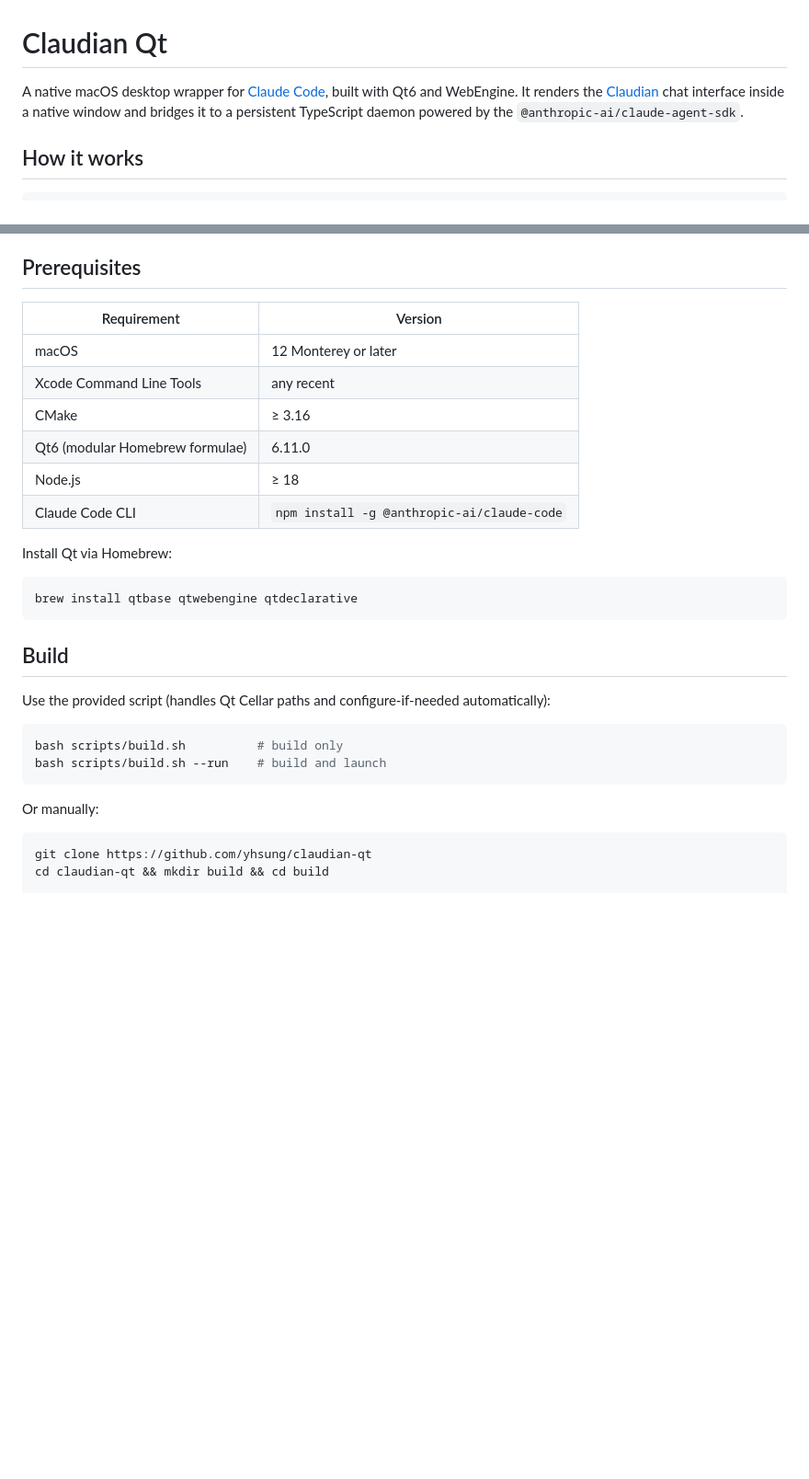
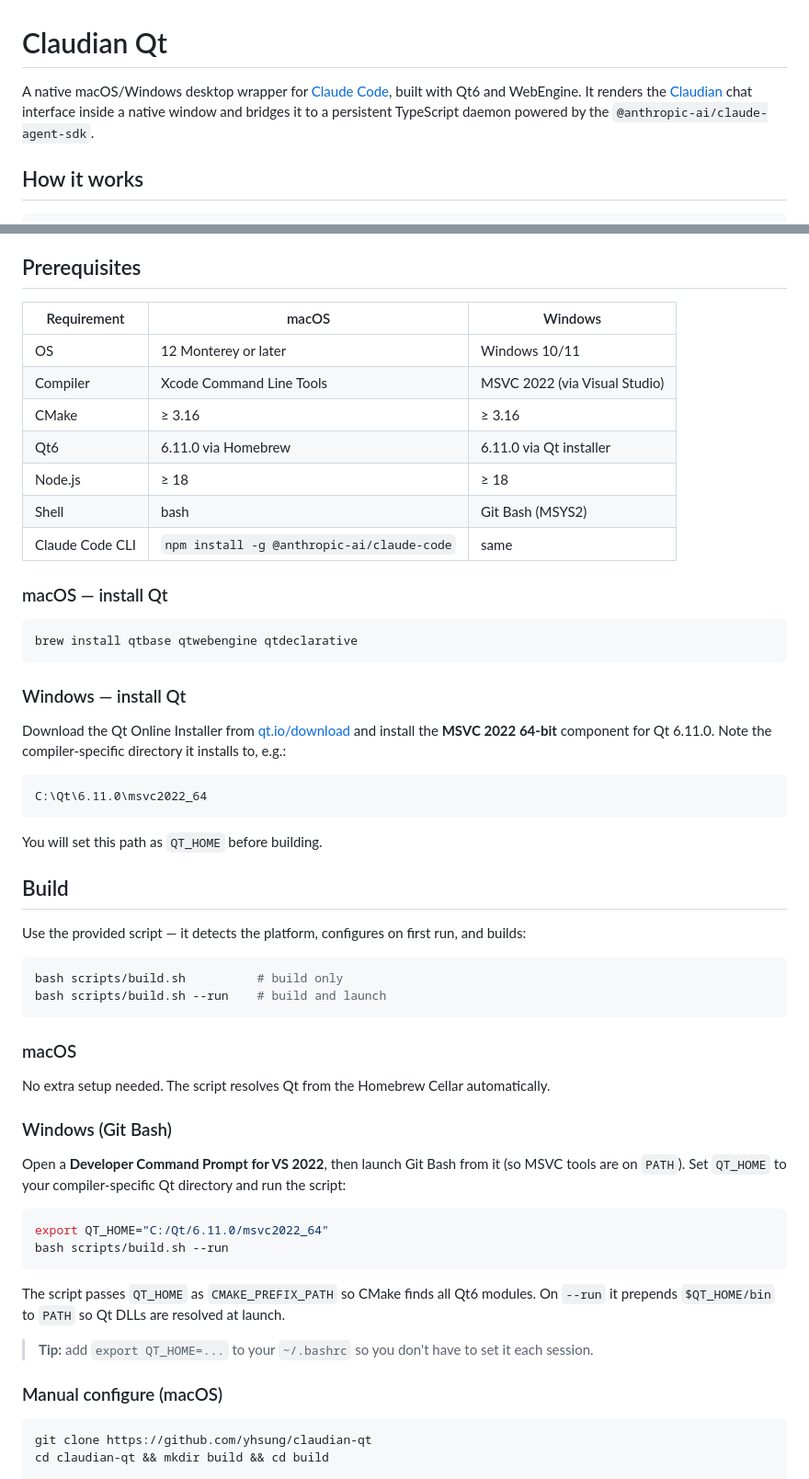
Before and after one commit to yhsung/claudian-qt, a Markdown page: README.md, 2 parts joined by grey strips. Shown at 92% size. GitHub-like rendering; blank space fills up the shorter version.

Commit message:
docs: add Windows build instructions to README
- Update prerequisites table with macOS/Windows columns
- Document Qt installer and QT_HOME setup for Windows
- Explain Developer Command Prompt + Git Bash workflow
- Add platform-specific Run and remote debugging commands

Co-Authored-By: Claude Sonnet 4.6 <noreply@anthropic.com>

````diff
--- a/README.md
+++ b/README.md
@@ -1,6 +1,6 @@
 # Claudian Qt
 
-A native macOS desktop wrapper for [Claude Code](https://claude.ai/code), built with Qt6 and WebEngine. It renders the [Claudian](https://github.com/YishenTu/claudian) chat interface inside a native window and bridges it to a persistent TypeScript daemon powered by the `@anthropic-ai/claude-agent-sdk`.
+A native macOS/Windows desktop wrapper for [Claude Code](https://claude.ai/code), built with Qt6 and WebEngine. It renders the [Claudian](https://github.com/YishenTu/claudian) chat interface inside a native window and bridges it to a persistent TypeScript daemon powered by the `@anthropic-ai/claude-agent-sdk`.
 
 ## How it works
 
@@ -29,31 +29,59 @@ A native macOS desktop wrapper for [Claude Code](https://claude.ai/code), built
 
 ## Prerequisites
 
-| Requirement | Version |
-|---|---|
-| macOS | 12 Monterey or later |
-| Xcode Command Line Tools | any recent |
-| CMake | ≥ 3.16 |
-| Qt6 (modular Homebrew formulae) | 6.11.0 |
-| Node.js | ≥ 18 |
-| Claude Code CLI | `npm install -g @anthropic-ai/claude-code` |
+| Requirement | macOS | Windows |
+|---|---|---|
+| OS | 12 Monterey or later | Windows 10/11 |
+| Compiler | Xcode Command Line Tools | MSVC 2022 (via Visual Studio) |
+| CMake | ≥ 3.16 | ≥ 3.16 |
+| Qt6 | 6.11.0 via Homebrew | 6.11.0 via Qt installer |
+| Node.js | ≥ 18 | ≥ 18 |
+| Shell | bash | Git Bash (MSYS2) |
+| Claude Code CLI | `npm install -g @anthropic-ai/claude-code` | same |
 
-Install Qt via Homebrew:
+### macOS — install Qt
 
 ```bash
 brew install qtbase qtwebengine qtdeclarative
 ```
 
+### Windows — install Qt
+
+Download the Qt Online Installer from [qt.io/download](https://www.qt.io/download-open-source) and install the **MSVC 2022 64-bit** component for Qt 6.11.0. Note the compiler-specific directory it installs to, e.g.:
+
+```
+C:\Qt\6.11.0\msvc2022_64
+```
+
+You will set this path as `QT_HOME` before building.
+
 ## Build
 
-Use the provided script (handles Qt Cellar paths and configure-if-needed automatically):
+Use the provided script — it detects the platform, configures on first run, and builds:
 
 ```bash
 bash scripts/build.sh          # build only
 bash scripts/build.sh --run    # build and launch
 ```
 
-Or manually:
+### macOS
+
+No extra setup needed. The script resolves Qt from the Homebrew Cellar automatically.
+
+### Windows (Git Bash)
+
+Open a **Developer Command Prompt for VS 2022**, then launch Git Bash from it (so MSVC tools are on `PATH`). Set `QT_HOME` to your compiler-specific Qt directory and run the script:
+
+```bash
+export QT_HOME="C:/Qt/6.11.0/msvc2022_64"
+bash scripts/build.sh --run
+```
+
+The script passes `QT_HOME` as `CMAKE_PREFIX_PATH` so CMake finds all Qt6 modules. On `--run` it prepends `$QT_HOME/bin` to `PATH` so Qt DLLs are resolved at launch.
+
+> **Tip:** add `export QT_HOME=...` to your `~/.bashrc` so you don't have to set it each session.
+
+### Manual configure (macOS)
 
 ```bash
 git clone https://github.com/yhsung/claudian-qt
````
Also changed, not shown: other parts of README.md (+17 -4 lines).
